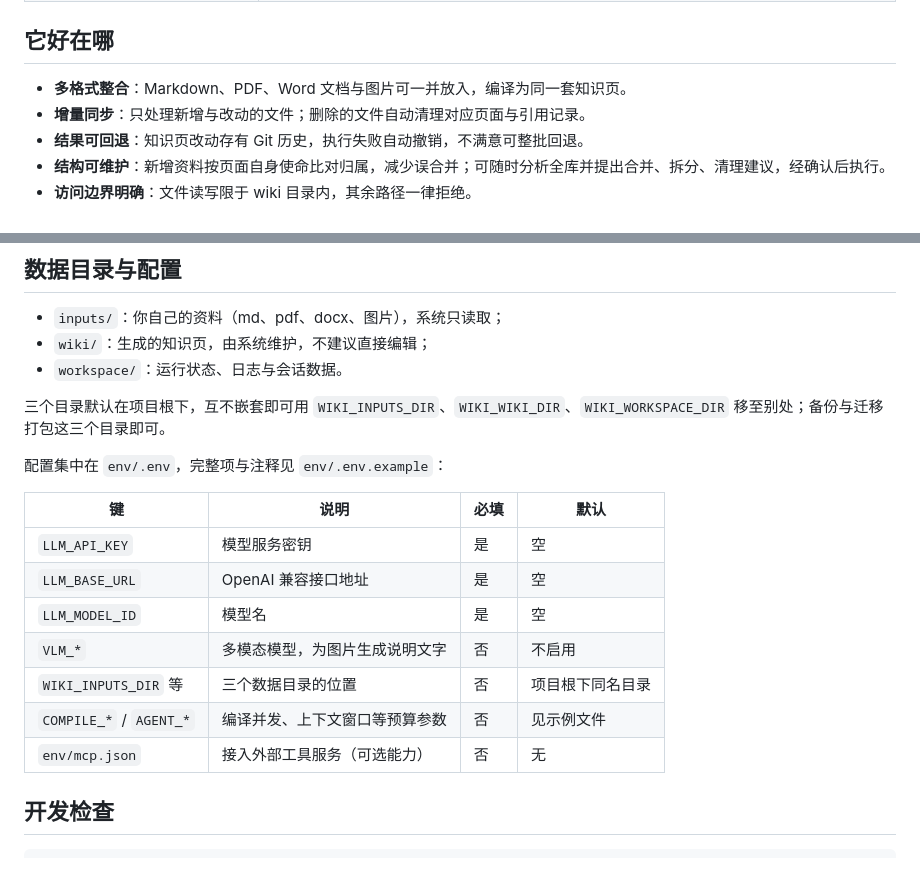
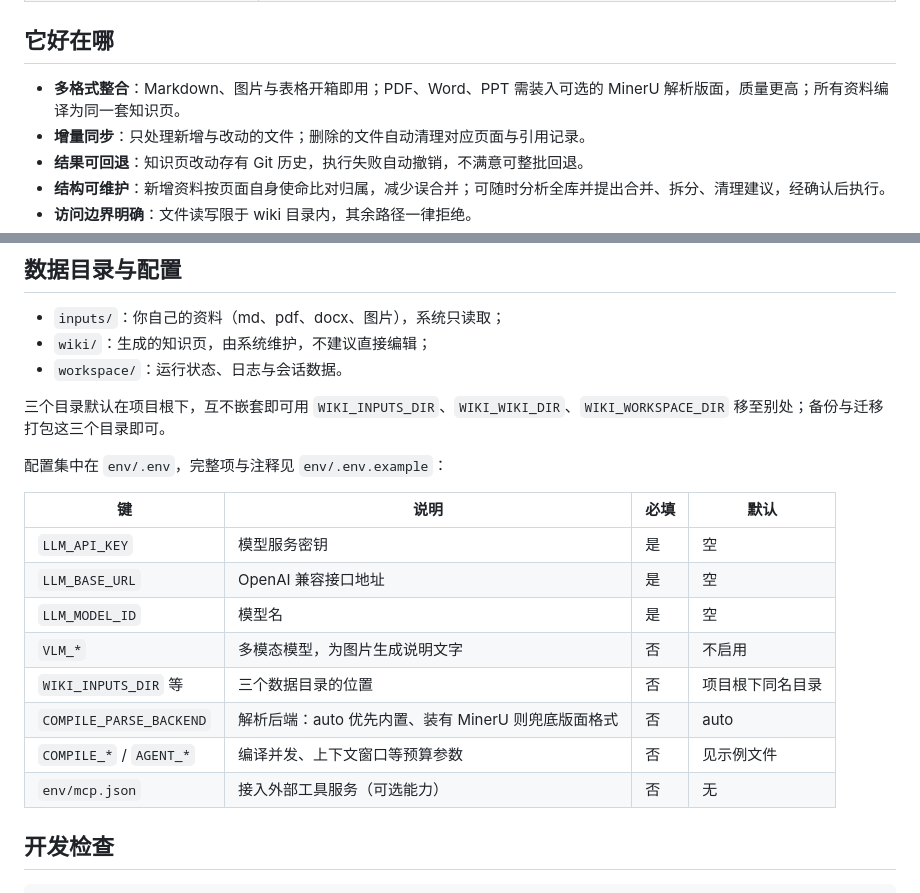
Before and after one commit to Zi-Lan-Cui/wikiagent, a Markdown page: README.md, 2 parts joined by grey strips. Rendered like a GitHub page.

```diff
--- a/README.md
+++ b/README.md
@@ -67,7 +88,7 @@ docker compose ps              # 结果为 healthy 即可用
 
 ## 它好在哪
 
-- **多格式整合**：Markdown、PDF、Word 文档与图片可一并放入，编译为同一套知识页。
+- **多格式整合**：Markdown、图片与表格开箱即用；PDF、Word、PPT 需装入可选的 MinerU 解析版面，质量更高；所有资料编译为同一套知识页。
 - **增量同步**：只处理新增与改动的文件；删除的文件自动清理对应页面与引用记录。
 - **结果可回退**：知识页改动存有 Git 历史，执行失败自动撤销，不满意可整批回退。
 - **结构可维护**：新增资料按页面自身使命比对归属，减少误合并；可随时分析全库并提出合并、拆分、清理建议，经确认后执行。
@@ -136,15 +155,16 @@ uv run python scripts/link_wiki.py concepts/a         # 或只处理指定页
 
 配置集中在 `env/.env`，完整项与注释见 `env/.env.example`：
 
-| 键 | 说明 | 必填 | 默认 |
-|---|---|---|---|
-| `LLM_API_KEY` | 模型服务密钥 | 是 | 空 |
-| `LLM_BASE_URL` | OpenAI 兼容接口地址 | 是 | 空 |
-| `LLM_MODEL_ID` | 模型名 | 是 | 空 |
-| `VLM_*` | 多模态模型，为图片生成说明文字 | 否 | 不启用 |
-| `WIKI_INPUTS_DIR` 等 | 三个数据目录的位置 | 否 | 项目根下同名目录 |
-| `COMPILE_*` / `AGENT_*` | 编译并发、上下文窗口等预算参数 | 否 | 见示例文件 |
-| `env/mcp.json` | 接入外部工具服务（可选能力） | 否 | 无 |
+| 键                          | 说明                                                | 必填 | 默认             |
+| --------------------------- | --------------------------------------------------- | ---- | ---------------- |
+| `LLM_API_KEY`             | 模型服务密钥                                        | 是   | 空               |
+| `LLM_BASE_URL`            | OpenAI 兼容接口地址                                 | 是   | 空               |
+| `LLM_MODEL_ID`            | 模型名                                              | 是   | 空               |
+| `VLM_*`                   | 多模态模型，为图片生成说明文字                      | 否   | 不启用           |
+| `WIKI_INPUTS_DIR` 等      | 三个数据目录的位置                                  | 否   | 项目根下同名目录 |
+| `COMPILE_PARSE_BACKEND`   | 解析后端：auto 优先内置、装有 MinerU 则兜底版面格式 | 否   | auto             |
+| `COMPILE_*` / `AGENT_*` | 编译并发、上下文窗口等预算参数                      | 否   | 见示例文件       |
+| `env/mcp.json`            | 接入外部工具服务（可选能力）                        | 否   | 无               |
 
 ## 开发检查
 
```
Also changed, not shown: other parts of README.md (+35 -16 lines).
